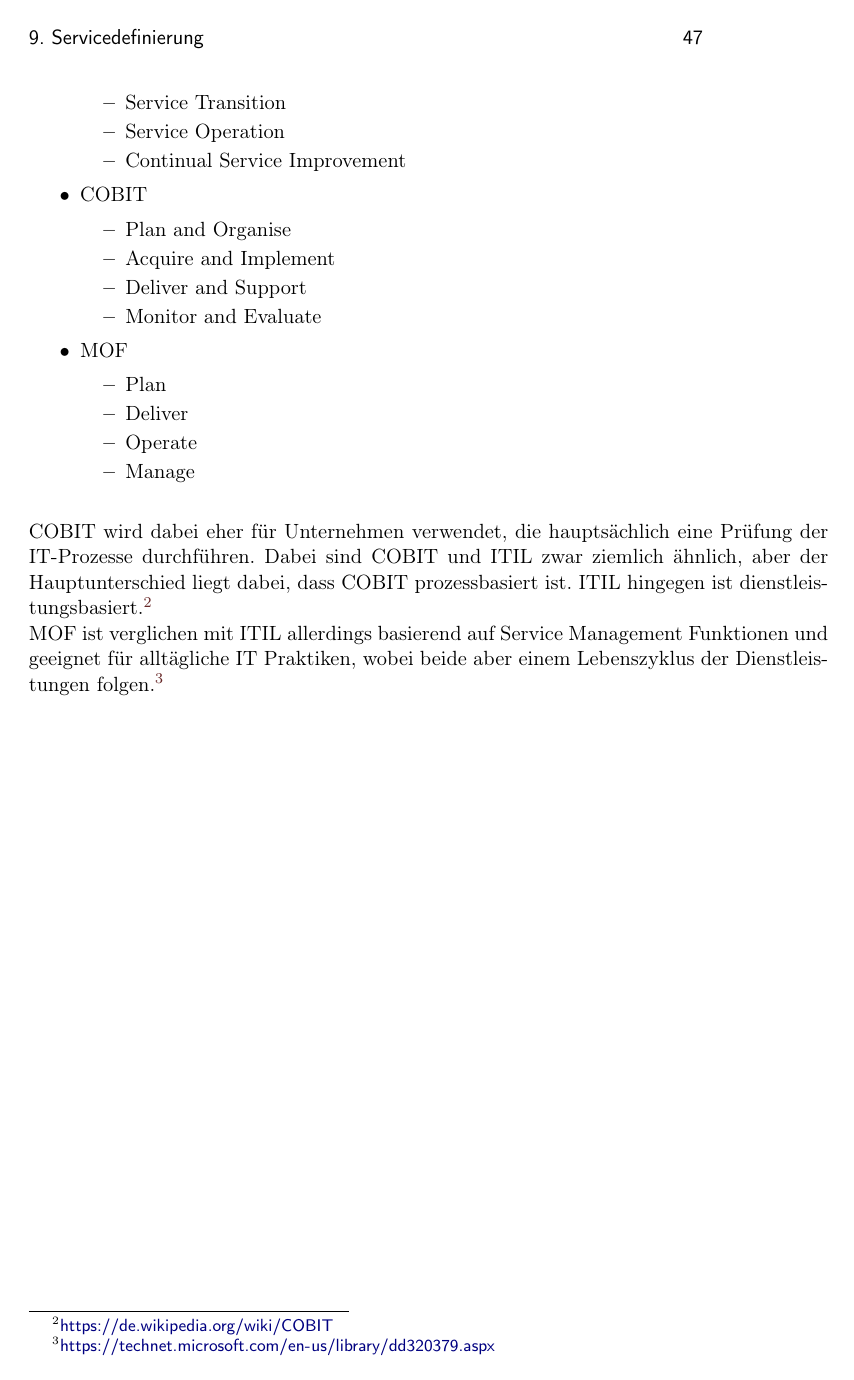
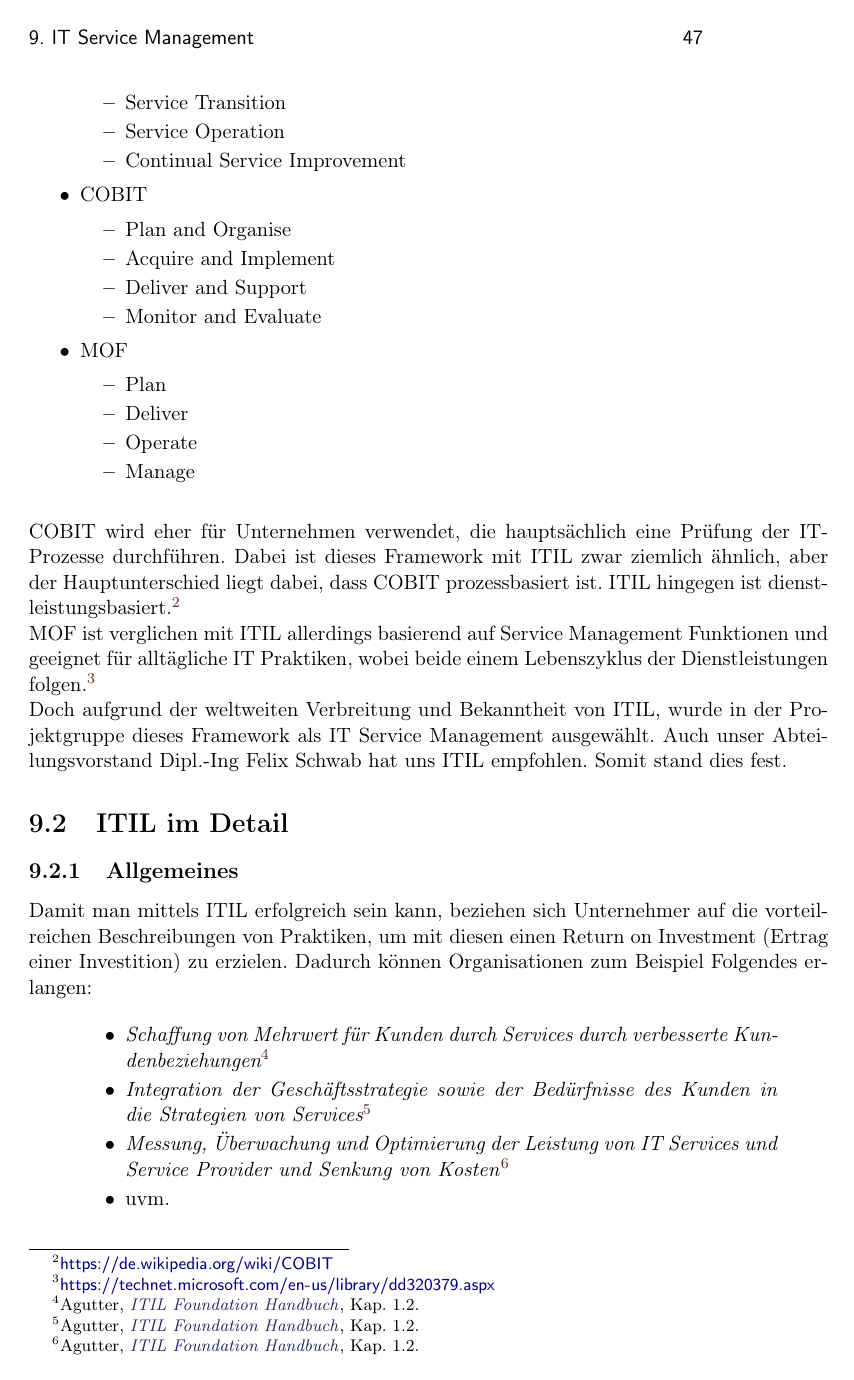
Before and after one commit to SServet/Diplomarbeit, a LaTeX thesis (_Diplomarbeit.tex, which reads itil.tex): page 61 of 79. Compiled offline with pdfLaTeX.

Commit message:
ITIL im Detail Part1

```diff
--- /dev/null
+++ b/itil.tex
@@ -0,0 +1 @@
+\chapter{IT Service Management}
@@ -0,0 +53,62 @@
+    \item ITIL
+    \begin{itemize}
+        \item Service Strategy
+        \item Service Design
+        \item Service Transition
+        \item Service Operation
+        \item Continual Service Improvement
+    \end{itemize}
+    \item COBIT
+    \begin{itemize}
+        \item Plan and Organise
+        \item Acquire and Implement
+        \item Deliver and Support
+        \item Monitor and Evaluate
+    \end{itemize}
+    \item MOF
+    \begin{itemize}
+        \item Plan
+        \item Deliver
+        \item Operate
+        \item Manage
+    \end{itemize}
+\end{itemize}
+
+\noindent
+\\
+COBIT wird eher für Unternehmen verwendet, die hauptsächlich
+ eine Prüfung der IT-Prozesse durchführen. Dabei ist dieses Framework mit ITIL zwar ziemlich
+ ähnlich, aber der Hauptunterschied liegt dabei, dass COBIT prozessbasiert ist.
+ ITIL hingegen ist dienstleistungsbasiert.{\footnote{\url{https://de.wikipedia.org/wiki/COBIT}}
+\\
+MOF ist verglichen mit ITIL allerdings basierend auf Service Management Funktionen
+und geeignet für alltägliche IT Praktiken, wobei beide einem Lebenszyklus
+der Dienstleistungen folgen.\footnote{\url{https://technet.microsoft.com/en-us/library/dd320379.aspx}}
+\\
+Doch aufgrund der weltweiten Verbreitung und Bekanntheit von ITIL, wurde in der Projektgruppe
+dieses Framework als IT Service Management ausgewählt. Auch unser Abteilungsvorstand Dipl.-Ing
+Felix Schwab hat uns ITIL empfohlen. Somit stand dies fest.
+
+\section{ITIL im Detail}
+\label{chap: ITIL im Detail}
+
+
+\subsection{Allgemeines}
+\label{chap: Einfuehrung}
+
+Damit man mittels ITIL erfolgreich sein kann, beziehen sich Unternehmer auf die vorteilreichen Beschreibungen von Praktiken,
+um mit diesen einen Return on Investment (Ertrag einer Investition) zu erzielen. Dadurch können Organisationen zum Beispiel
+Folgendes erlangen:
+
+
+\begin{quote}
+\begin{itemize}
+    \item \emph{Schaffung von Mehrwert für Kunden durch Services durch verbesserte Kundenbeziehungen
+    \footcite[][Kap.\ 1.2]{ITIL}
+    \item Integration der Geschäftsstrategie sowie der Bedürfnisse des Kunden in die Strategien von Services
+    \footcite[][Kap.\ 1.2]{ITIL}
+    \item Messung, Überwachung und Optimierung der Leistung von IT Services und Service Provider und Senkung von Kosten}
+    \footcite[][Kap.\ 1.2]{ITIL}
+    \item uvm.
+\end{itemize}
+\end{quote}
```
Also changed, not shown: _Diplomarbeit.tex (+1 -1 lines), itil.tex (51 more changed lines).
